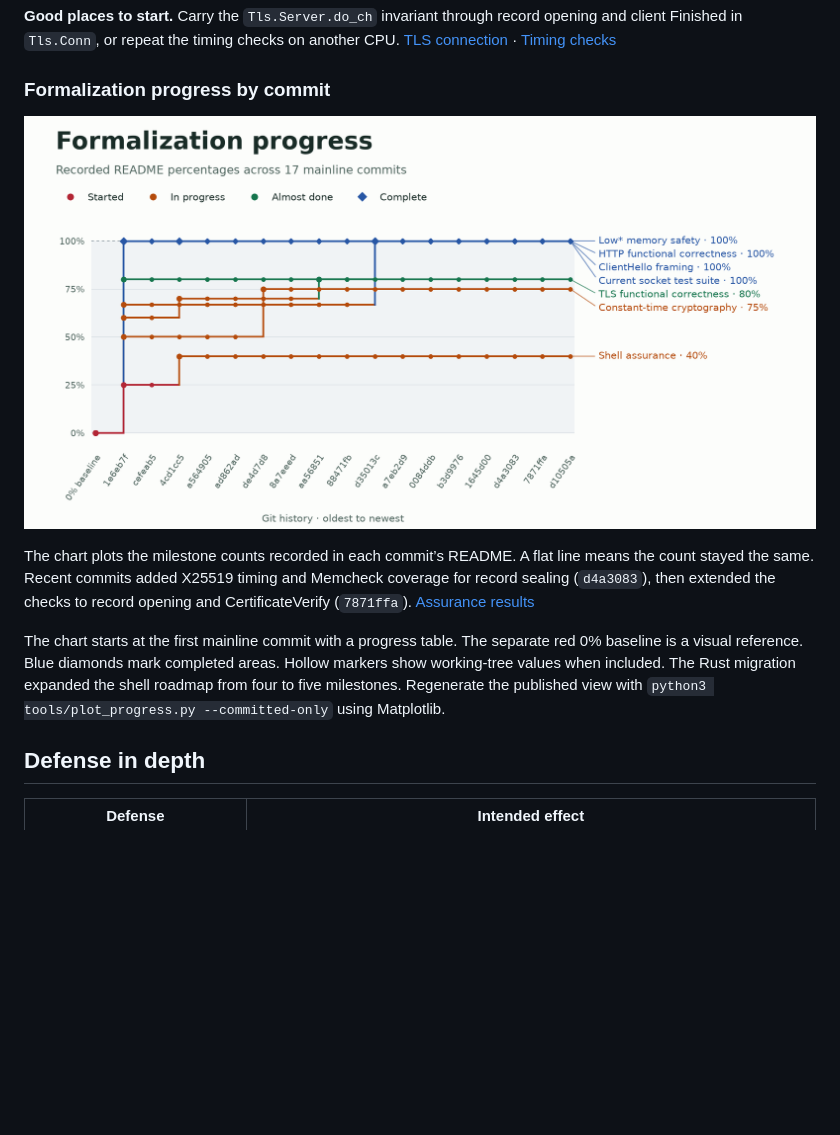
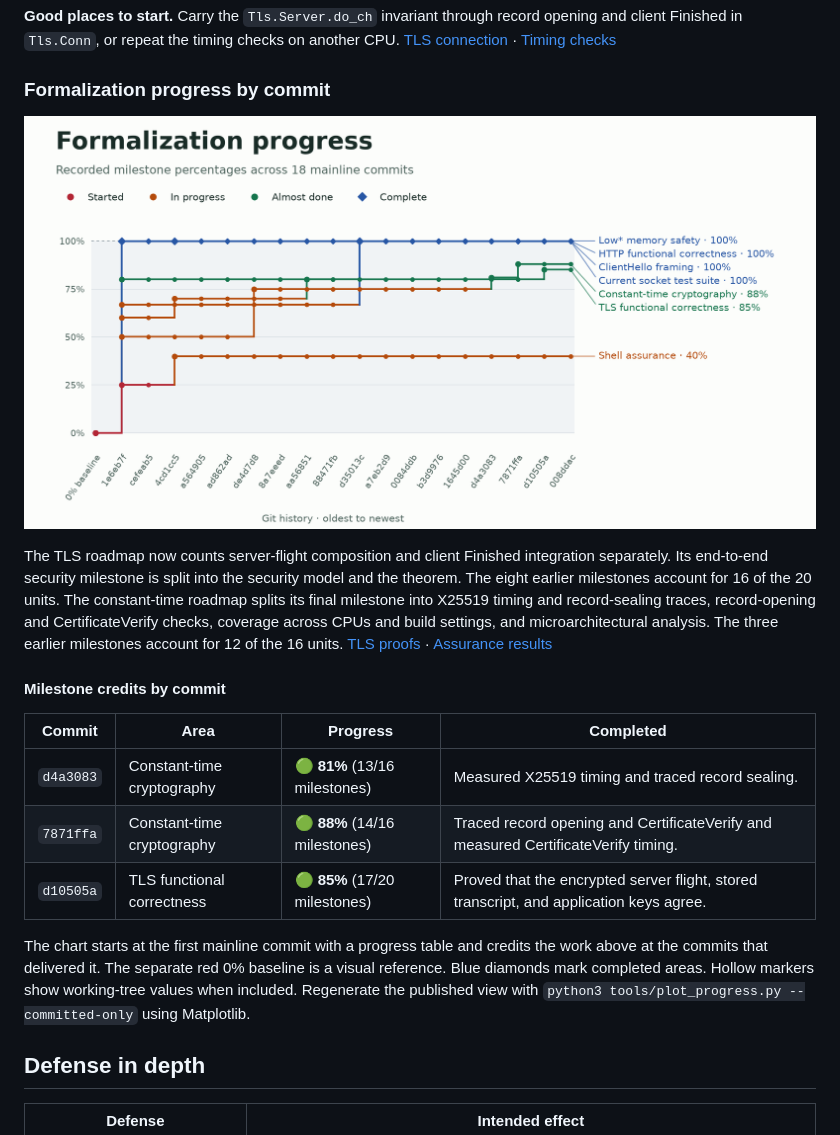
Before and after one commit to rain-1/formally-verified-secure-server, a Markdown page: README.md, the part around one of its changes. GitHub-like rendering; pictures changed too: docs/progress.png; blank space fills up the shorter version.

Commit message:
Credit TLS proof and assurance milestones where they landed

```diff
--- a/README.md
+++ b/README.md
@@ -28,9 +28,17 @@ In-process fuzzing checks output bounds across 400,000 HTTP and 100,000 TLS inpu
 
 ![Seven formalization metrics on one chart, with a red 0% baseline and markers colored by README status](docs/progress.png)
 
-The chart plots the milestone counts recorded in each commit’s README. A flat line means the count stayed the same. Recent commits added X25519 timing and Memcheck coverage for record sealing (`d4a3083`), then extended the checks to record opening and CertificateVerify (`7871ffa`). [Assurance results](docs/ASSURANCE.md#constant-time-checks)
+The TLS roadmap now counts server-flight composition and client Finished integration separately. Its end-to-end security milestone is split into the security model and the theorem. The eight earlier milestones account for 16 of the 20 units. The constant-time roadmap splits its final milestone into X25519 timing and record-sealing traces, record-opening and CertificateVerify checks, coverage across CPUs and build settings, and microarchitectural analysis. The three earlier milestones account for 12 of the 16 units. [TLS proofs](docs/PROOFS.md#tls-13-srctlsfst) · [Assurance results](docs/ASSURANCE.md#constant-time-checks)
 
-The chart starts at the first mainline commit with a progress table. The separate red 0% baseline is a visual reference. Blue diamonds mark completed areas. Hollow markers show working-tree values when included. The Rust migration expanded the shell roadmap from four to five milestones. Regenerate the published view with `python3 tools/plot_progress.py --committed-only` using Matplotlib.
+#### Milestone credits by commit
+
+| Commit | Area | Progress | Completed |
+|---|---|---|---|
+| `d4a3083` | Constant-time cryptography | 🟢 **81%** (13/16 milestones) | Measured X25519 timing and traced record sealing. |
+| `7871ffa` | Constant-time cryptography | 🟢 **88%** (14/16 milestones) | Traced record opening and CertificateVerify and measured CertificateVerify timing. |
+| `d10505a` | TLS functional correctness | 🟢 **85%** (17/20 milestones) | Proved that the encrypted server flight, stored transcript, and application keys agree. |
+
+The chart starts at the first mainline commit with a progress table and credits the work above at the commits that delivered it. The separate red 0% baseline is a visual reference. Blue diamonds mark completed areas. Hollow markers show working-tree values when included. Regenerate the published view with `python3 tools/plot_progress.py --committed-only` using Matplotlib.
 
 ## Defense in depth
 
```
Also changed, not shown: other parts of README.md (+2 -2 lines), 1 other file.
